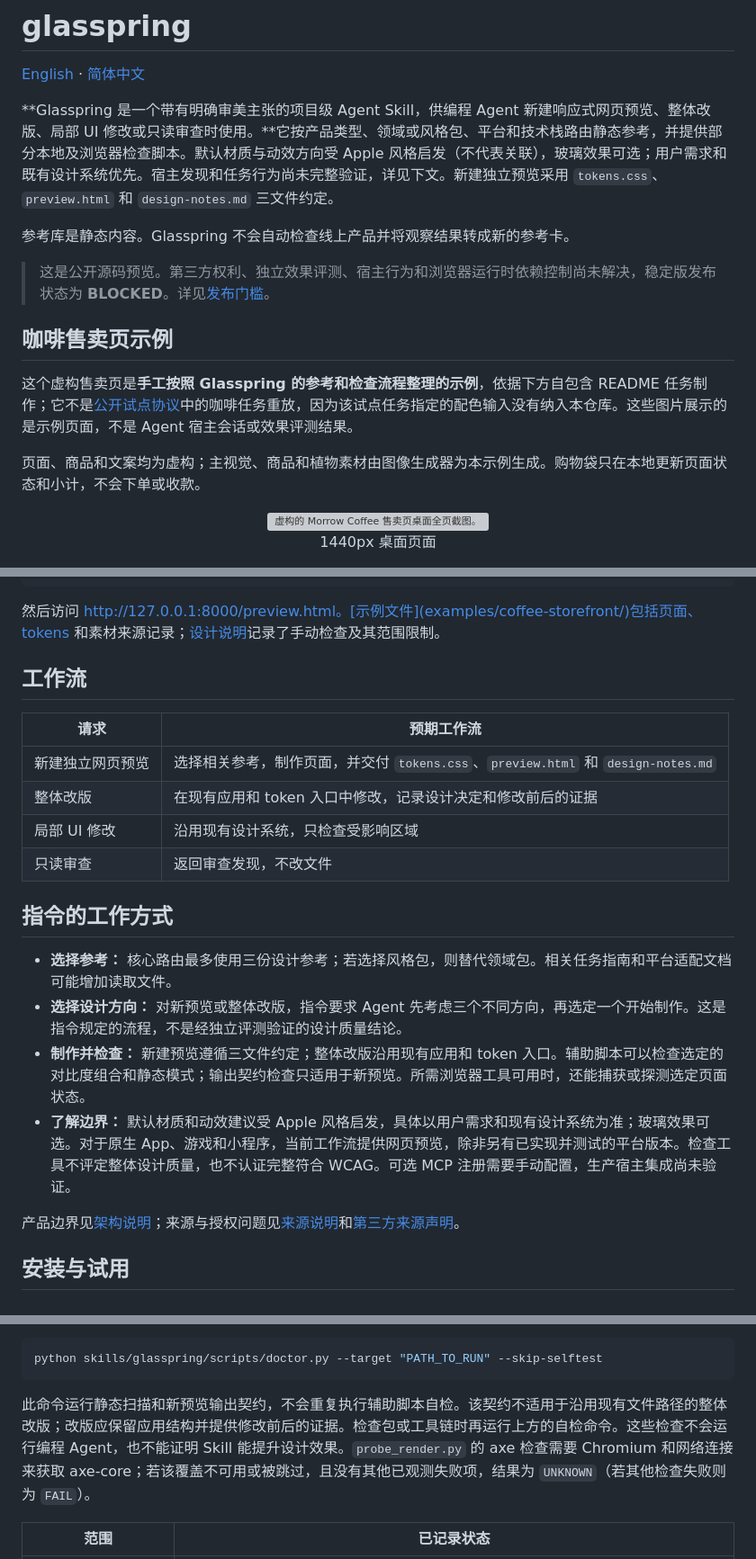
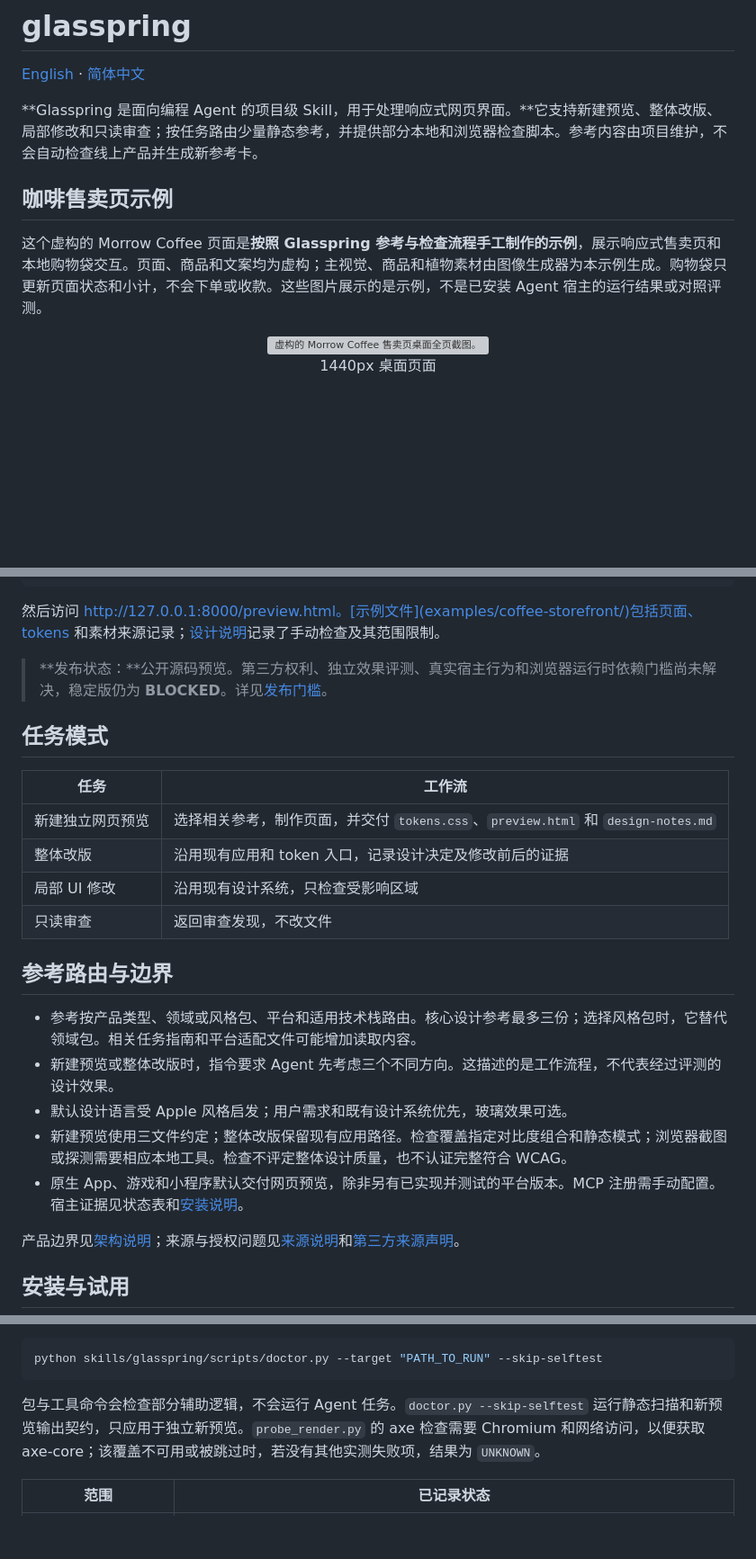
Before and after one commit to Rethymus/glasspring, a Markdown page: README.zh-CN.md, 3 parts joined by grey strips. Shown at 90% size. GitHub-like rendering; blank space fills up the shorter version; grey boxes are pictures that could not be loaded.

Commit message:
docs: clarify Glasspring README and demo

```diff
--- a/README.zh-CN.md
+++ b/README.zh-CN.md
@@ -2,17 +2,11 @@
 
 [English](README.md) · [简体中文](README.zh-CN.md)
 
-**Glasspring 是一个带有明确审美主张的项目级 Agent Skill，供编程 Agent 新建响应式网页预览、整体改版、局部 UI 修改或只读审查时使用。**它按产品类型、领域或风格包、平台和技术栈路由静态参考，并提供部分本地及浏览器检查脚本。默认材质与动效方向受 Apple 风格启发（不代表关联），玻璃效果可选；用户需求和既有设计系统优先。宿主发现和任务行为尚未完整验证，详见下文。新建独立预览采用 `tokens.css`、`preview.html` 和 `design-notes.md` 三文件约定。
-
-参考库是静态内容。Glasspring 不会自动检查线上产品并将观察结果转成新的参考卡。
-
-> 这是公开源码预览。第三方权利、独立效果评测、宿主行为和浏览器运行时依赖控制尚未解决，稳定版发布状态为 **BLOCKED**。详见[发布门槛](docs/RELEASE-GATES.md)。
+**Glasspring 是面向编程 Agent 的项目级 Skill，用于处理响应式网页界面。**它支持新建预览、整体改版、局部修改和只读审查；按任务路由少量静态参考，并提供部分本地和浏览器检查脚本。参考内容由项目维护，不会自动检查线上产品并生成新参考卡。
 
 ## 咖啡售卖页示例
 
-这个虚构售卖页是**手工按照 Glasspring 的参考和检查流程整理的示例**，依据下方自包含 README 任务制作；它不是[公开试点协议](evals/protocol.json)中的咖啡任务重放，因为该试点任务指定的配色输入没有纳入本仓库。这些图片展示的是示例页面，不是 Agent 宿主会话或效果评测结果。
-
-页面、商品和文案均为虚构；主视觉、商品和植物素材由图像生成器为本示例生成。购物袋只在本地更新页面状态和小计，不会下单或收款。
+这个虚构的 Morrow Coffee 页面是**按照 Glasspring 参考与检查流程手工制作的示例**，展示响应式售卖页和本地购物袋交互。页面、商品和文案均为虚构；主视觉、商品和植物素材由图像生成器为本示例生成。购物袋只更新页面状态和小计，不会下单或收款。这些图片展示的是示例，不是已安装 Agent 宿主的运行结果或对照评测。
 
 <p align='center'><img src='examples/coffee-storefront/shots/coffee-storefront-desktop.png' alt='虚构的 Morrow Coffee 售卖页桌面全页截图。' width='100%'><br>1440px 桌面页面</p>
 
@@ -32,21 +26,24 @@ python -m http.server 8000 --directory examples/coffee-storefront
 
 然后访问 http://127.0.0.1:8000/preview.html。[示例文件](examples/coffee-storefront/)包括页面、tokens 和素材来源记录；[设计说明](examples/coffee-storefront/design-notes.md)记录了手动检查及其范围限制。
 
-## 工作流
+> **发布状态：**公开源码预览。第三方权利、独立效果评测、真实宿主行为和浏览器运行时依赖门槛尚未解决，稳定版仍为 **BLOCKED**。详见[发布门槛](docs/RELEASE-GATES.md)。
 
-| 请求 | 预期工作流 |
+## 任务模式
+
+| 任务 | 工作流 |
 |---|---|
 | 新建独立网页预览 | 选择相关参考，制作页面，并交付 `tokens.css`、`preview.html` 和 `design-notes.md` |
-| 整体改版 | 在现有应用和 token 入口中修改，记录设计决定和修改前后的证据 |
+| 整体改版 | 沿用现有应用和 token 入口，记录设计决定及修改前后的证据 |
 | 局部 UI 修改 | 沿用现有设计系统，只检查受影响区域 |
 | 只读审查 | 返回审查发现，不改文件 |
 
-## 指令的工作方式
+## 参考路由与边界
 
-- **选择参考：** 核心路由最多使用三份设计参考；若选择风格包，则替代领域包。相关任务指南和平台适配文档可能增加读取文件。
-- **选择设计方向：** 对新预览或整体改版，指令要求 Agent 先考虑三个不同方向，再选定一个开始制作。这是指令规定的流程，不是经独立评测验证的设计质量结论。
-- **制作并检查：** 新建预览遵循三文件约定；整体改版沿用现有应用和 token 入口。辅助脚本可以检查选定的对比度组合和静态模式；输出契约检查只适用于新预览。所需浏览器工具可用时，还能捕获或探测选定页面状态。
-- **了解边界：** 默认材质和动效建议受 Apple 风格启发，具体以用户需求和现有设计系统为准；玻璃效果可选。对于原生 App、游戏和小程序，当前工作流提供网页预览，除非另有已实现并测试的平台版本。检查工具不评定整体设计质量，也不认证完整符合 WCAG。可选 MCP 注册需要手动配置，生产宿主集成尚未验证。
+- 参考按产品类型、领域或风格包、平台和适用技术栈路由。核心设计参考最多三份；选择风格包时，它替代领域包。相关任务指南和平台适配文件可能增加读取内容。
+- 新建预览或整体改版时，指令要求 Agent 先考虑三个不同方向。这描述的是工作流程，不代表经过评测的设计效果。
+- 默认设计语言受 Apple 风格启发；用户需求和既有设计系统优先，玻璃效果可选。
+- 新建预览使用三文件约定；整体改版保留现有应用路径。检查覆盖指定对比度组合和静态模式；浏览器截图或探测需要相应本地工具。检查不评定整体设计质量，也不认证完整符合 WCAG。
+- 原生 App、游戏和小程序默认交付网页预览，除非另有已实现并测试的平台版本。MCP 注册需手动配置。宿主证据见状态表和[安装说明](INSTALL.md)。
 
 产品边界见[架构说明](docs/ARCHITECTURE.md)；来源与授权问题见[来源说明](PROVENANCE.md)和[第三方来源声明](THIRD_PARTY_NOTICES.md)。
 
@@ -88,7 +85,7 @@ python skills/glasspring/scripts/mcp_server.py --selftest
 python skills/glasspring/scripts/doctor.py --target "PATH_TO_RUN" --skip-selftest
 ~~~
 
-此命令运行静态扫描和新预览输出契约，不会重复执行辅助脚本自检。该契约不适用于沿用现有文件路径的整体改版；改版应保留应用结构并提供修改前后的证据。检查包或工具链时再运行上方的自检命令。这些检查不会运行编程 Agent，也不能证明 Skill 能提升设计效果。`probe_render.py` 的 axe 检查需要 Chromium 和网络连接来获取 axe-core；若该覆盖不可用或被跳过，且没有其他已观测失败项，结果为 `UNKNOWN`（若其他检查失败则为 `FAIL`）。
+包与工具命令会检查部分辅助逻辑，不会运行 Agent 任务。`doctor.py --skip-selftest` 运行静态扫描和新预览输出契约，只应用于独立新预览。`probe_render.py` 的 axe 检查需要 Chromium 和网络访问，以便获取 axe-core；该覆盖不可用或被跳过时，若没有其他实测失败项，结果为 `UNKNOWN`。
 
 | 范围 | 已记录状态 |
 |---|---|
```
Also changed, not shown: other parts of README.zh-CN.md (+1 -1 lines), README.md (+15 -18 lines), docs/RELEASE-GATES.md (+1 -1 lines).
